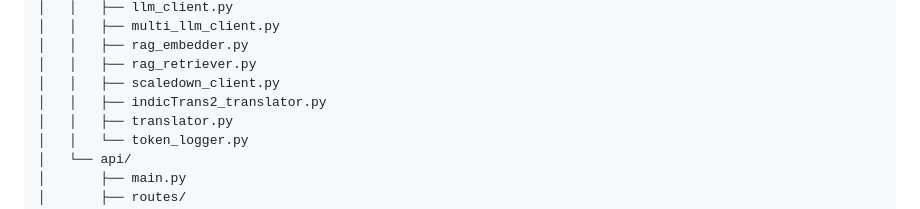
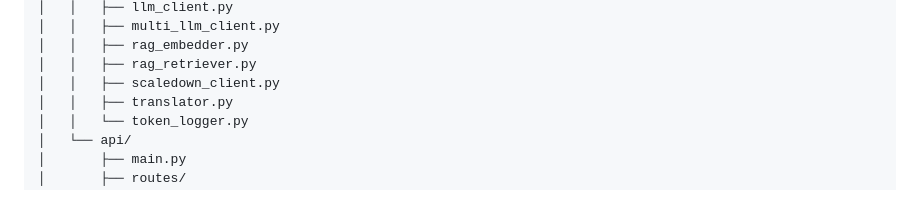
Before and after one commit to Akagami-7/Legislative_Analyzer, a Markdown page: README.md, the part around the change. Drawn GitHub-style.

```diff
--- a/README.md
+++ b/README.md
@@ -225,7 +225,6 @@ Legislative_Analyzer/
 │   │   ├── rag_embedder.py
 │   │   ├── rag_retriever.py
 │   │   ├── scaledown_client.py
-│   │   ├── indicTrans2_translator.py
 │   │   ├── translator.py
 │   │   └── token_logger.py
 │   └── api/
```
